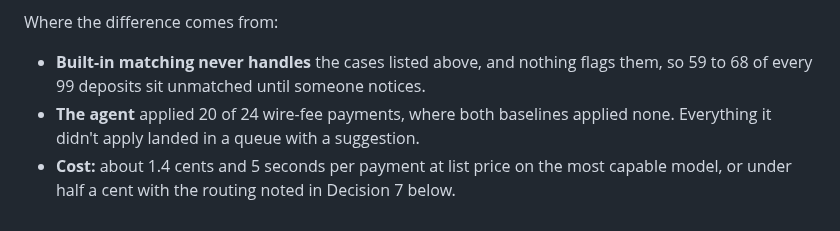
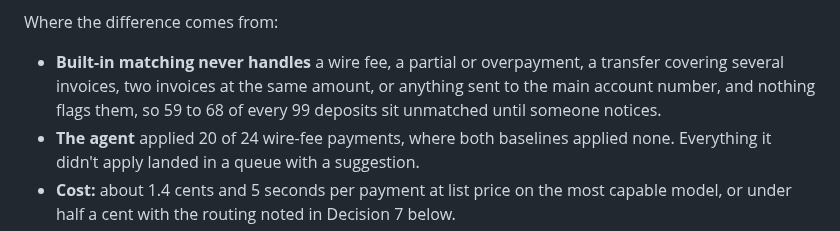
Before and after one commit to jungerland/mercury-invoicing, a Markdown page: MEMO.md, the part around the change. GitHub-like rendering.

Commit message:
Memo: name the cases built-in matching misses
Co-Authored-By: Claude Opus 5.5 <noreply@anthropic.com>

```diff
--- a/MEMO.md
+++ b/MEMO.md
@@ -51,7 +51,7 @@ About 55% of invoice payments in the data arrive on the customer's virtual accou
 
 Where the difference comes from:
 
-- **Built-in matching never handles** the cases listed above, and nothing flags them, so 59 to 68 of every 99 deposits sit unmatched until someone notices.
+- **Built-in matching never handles** a wire fee, a partial or overpayment, a transfer covering several invoices, two invoices at the same amount, or anything sent to the main account number, and nothing flags them, so 59 to 68 of every 99 deposits sit unmatched until someone notices.
 - **The agent** applied 20 of 24 wire-fee payments, where both baselines applied none. Everything it didn't apply landed in a queue with a suggestion.
 - **Cost:** about 1.4 cents and 5 seconds per payment at list price on the most capable model, or under half a cent with the routing noted in Decision 7 below.
 
```
